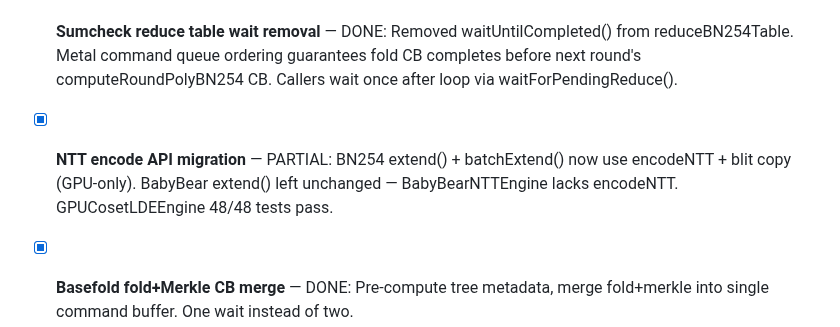
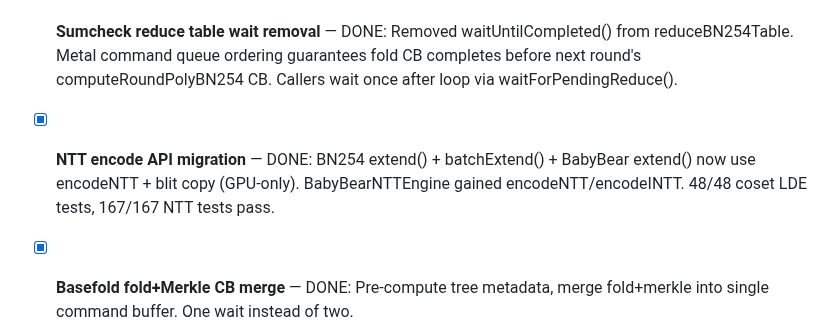
Before and after one commit to carni-ships/zkMetal, a Markdown page: BACKLOG.md, the part around the change. Rendered like a GitHub page.

Commit message:
BACKLOG: NTT encode API migration fully complete

```diff
--- a/BACKLOG.md
+++ b/BACKLOG.md
@@ -66,7 +66,7 @@ Bandwidth-limited: 96MB traffic at 2^20.
 
 - [x] **MSM GPU sort pipeline chaining** — BLOCKED: gpu_sort_scatter has correctness bugs (non-deterministic results). CPU sort is proven correct and fast (~2ms). GPU prefix sum kernel added but chaining disabled until scatter is fixed.
 - [x] **Sumcheck reduce table wait removal** — DONE: Removed waitUntilCompleted() from reduceBN254Table. Metal command queue ordering guarantees fold CB completes before next round's computeRoundPolyBN254 CB. Callers wait once after loop via waitForPendingReduce().
-- [x] **NTT encode API migration** — PARTIAL: BN254 extend() + batchExtend() now use encodeNTT + blit copy (GPU-only). BabyBear extend() left unchanged — BabyBearNTTEngine lacks encodeNTT. GPUCosetLDEEngine 48/48 tests pass.
+- [x] **NTT encode API migration** — DONE: BN254 extend() + batchExtend() + BabyBear extend() now use encodeNTT + blit copy (GPU-only). BabyBearNTTEngine gained encodeNTT/encodeINTT. 48/48 coset LDE tests, 167/167 NTT tests pass.
 - [x] **Basefold fold+Merkle CB merge** — DONE: Pre-compute tree metadata, merge fold+merkle into single command buffer. One wait instead of two.
 - [ ] **MTLEvent infrastructure** — BLOCKED: Requires engine API redesign to accept MTLEvent handles for GPU→GPU synchronization. 116 engines with waitUntilCompleted - would need GPUEvent wrapper + all callers updated. Large undertaking.
 - [ ] **Metal async compute** — BLOCKED: Most prover ops are sequential data dependencies. Parallel dispatch only helps with independent operations (e.g., parallel commit phase vs fold). Prover structure is fundamentally sequential.
```
